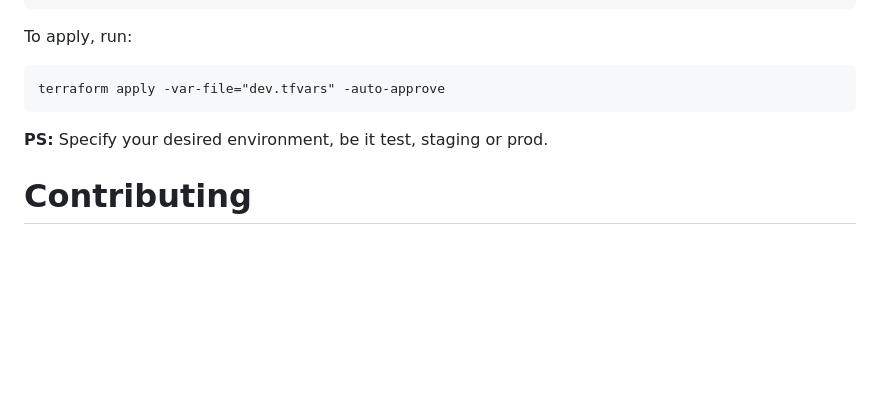
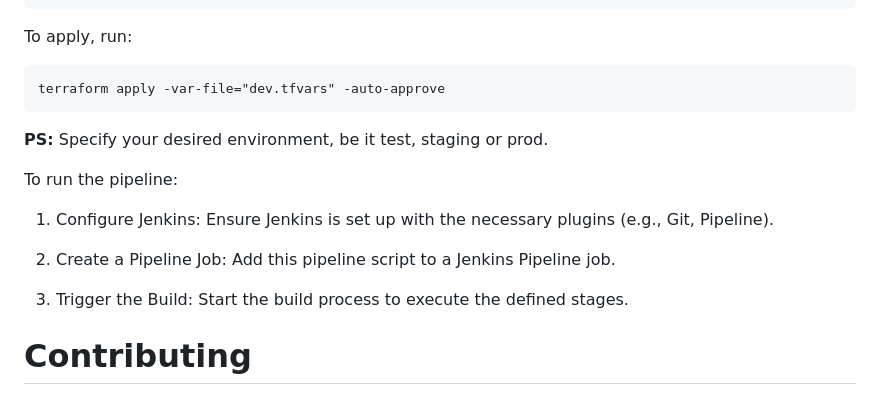
Before and after one commit to Kwasi-Asiedu/project-test, a Markdown page: README.md, the part around the change. GitHub-like rendering; blank space fills up the shorter version.

````diff
--- a/README.md
+++ b/README.md
@@ -103,6 +103,13 @@ terraform apply -var-file="dev.tfvars" -auto-approve
 ```
 **PS:** Specify your desired environment, be it test, staging or prod.
 
+To run the pipeline:
+
+1. Configure Jenkins: Ensure Jenkins is set up with the necessary plugins (e.g., Git, Pipeline).
+
+2. Create a Pipeline Job: Add this pipeline script to a Jenkins Pipeline job.
+3. Trigger the Build: Start the build process to execute the defined stages.
+
 
 # Contributing
 Feel free to open issues or submit pull requests with improvements. Contributions are always welcome.
````
